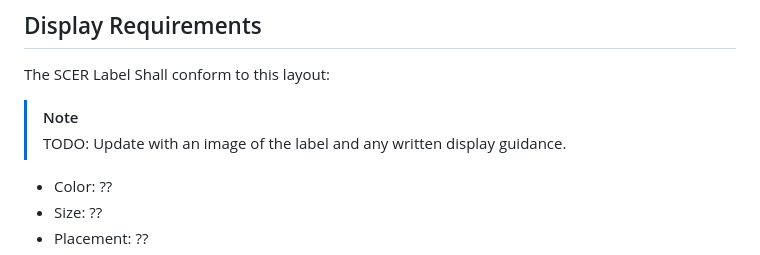
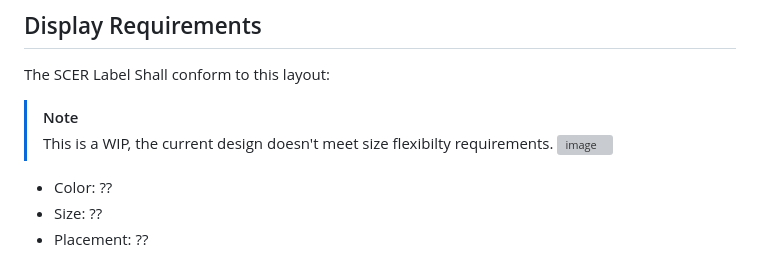
Before and after one commit to Green-Software-Foundation/scer, a Markdown page: SPEC.md, the part around the change printed below. Rendered like a GitHub page; grey boxes are pictures that could not be loaded.

Commit message:
Update SPEC.md
Signed-off-by: Asim Hussain <asim@greensoftware.foundation>

```diff
--- a/SPEC.md
+++ b/SPEC.md
@@ -139,7 +140,9 @@ The URL Shall Not require a login, and it Shall be publicly accessible by anonym
 The SCER Label Shall conform to this layout:
 
 > [!NOTE]
-> TODO: Update with an image of the label and any written display guidance.
+> This is a WIP, the current design doesn't meet size flexibilty requirements.
+![image](https://github.com/user-attachments/assets/d5dc4b38-c31f-4624-a3a8-b064744e9f42)
+
 
 - Color: ??
 - Size: ??
```
Also changed, not shown: other parts of SPEC.md (+1 -0 lines).
